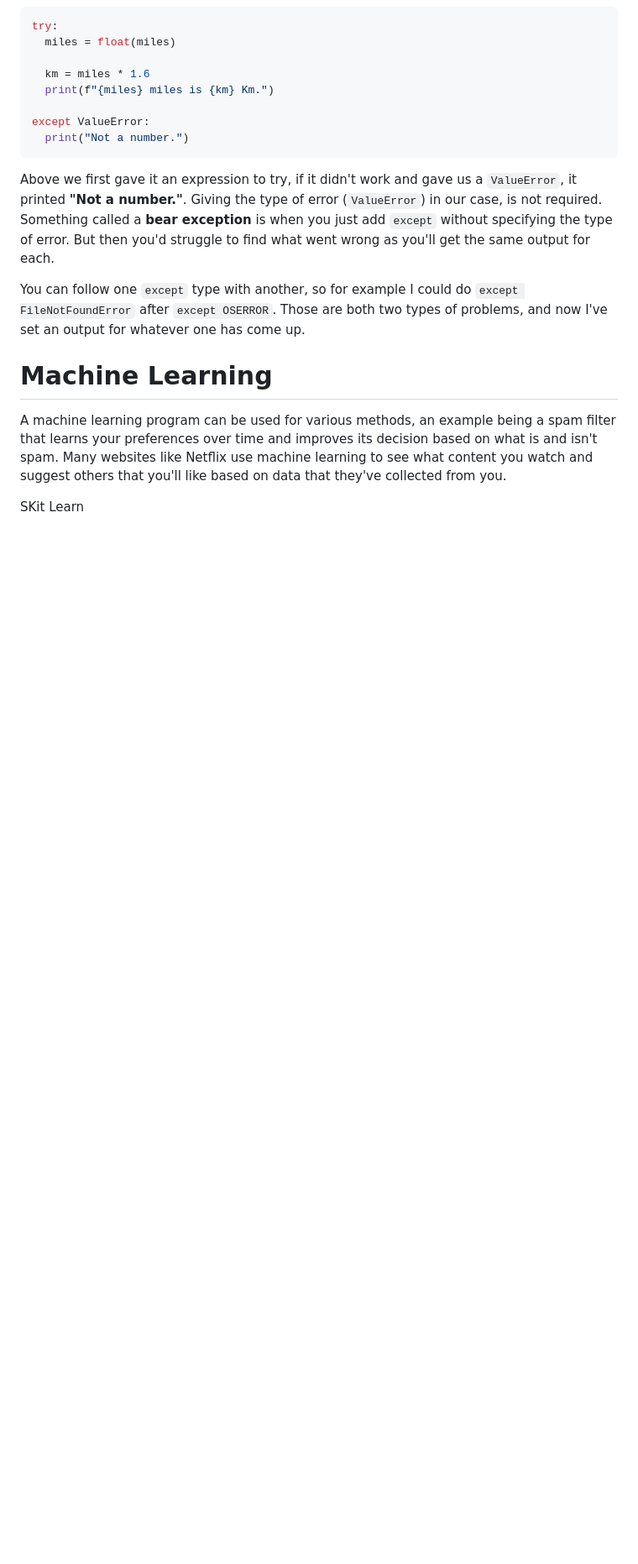
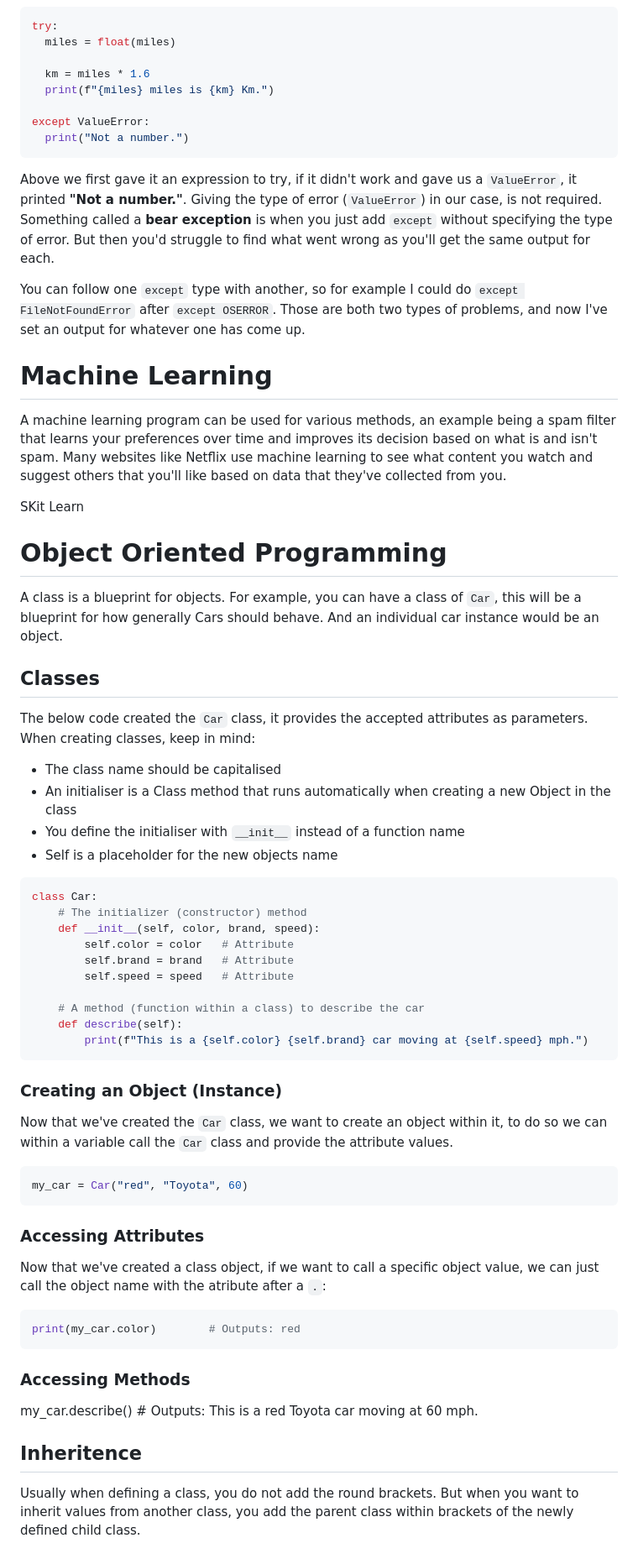
Before and after one commit to theLadEli/my-full-stack-journey, a Markdown page: Python/ReadMe.md, the part around one of its changes. Shown at 84% size. Drawn GitHub-style; blank space fills up the shorter version.

Commit message:
Continued Python Documentation

````diff
--- a/Python/ReadMe.md
+++ b/Python/ReadMe.md
@@ -933,3 +939,44 @@ You can follow one `except` type with another, so for example I could do `except
 A machine learning program can be used for various methods, an example being a spam filter that learns your preferences over time and improves its decision based on what is and isn't spam. Many websites like Netflix use machine learning to see what content you watch and suggest others that you'll like based on data that they've collected from you.
 
 SKit Learn
+
+# Object Oriented Programming
+A class is a blueprint for objects. For example, you can have a class of `Car`, this will be a blueprint for how generally Cars should behave. And an individual car instance would be an object.
+
+## Classes
+The below code created the `Car` class, it provides the accepted attributes as parameters. When creating classes, keep in mind:
+- The class name should be capitalised
+- An initialiser is a Class method that runs automatically when creating a new Object in the class
+- You define the initialiser with `__init__` instead of a function name
+- Self is a placeholder for the new objects name
+
+```py
+class Car:
+    # The initializer (constructor) method
+    def __init__(self, color, brand, speed):
+        self.color = color   # Attribute
+        self.brand = brand   # Attribute
+        self.speed = speed   # Attribute
+
+    # A method (function within a class) to describe the car
+    def describe(self):
+        print(f"This is a {self.color} {self.brand} car moving at {self.speed} mph.")
+```
+
+### Creating an Object (Instance)
+Now that we've created the `Car` class, we want to create an object within it, to do so we can within a variable call the `Car` class and provide the attribute values.
+```py
+my_car = Car("red", "Toyota", 60)
+```
+
+### Accessing Attributes
+Now that we've created a class object, if we want to call a specific object value, we can just call the object name with the atribute after a `.`:
+```py
+print(my_car.color)        # Outputs: red
+```
+
+### Accessing Methods
+my_car.describe()          # Outputs: This is a red Toyota car moving at 60 mph.
+
+## Inheritence
+Usually when defining a class, you do not add the round brackets. But when you want to inherit values from another class, you add the parent class within brackets of the newly defined child class.
````
Also changed, not shown: other parts of Python/ReadMe.md (+6 -0 lines).
